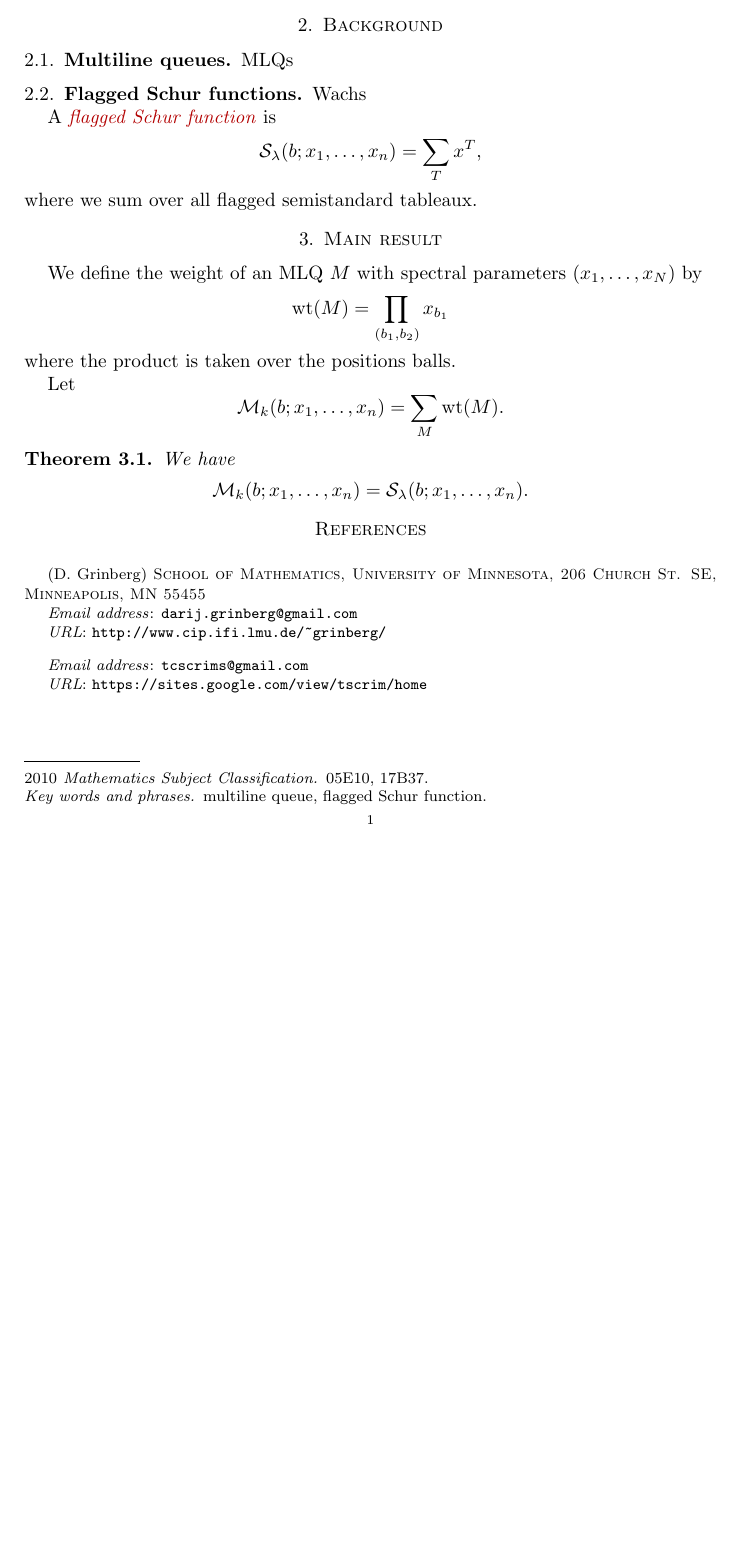
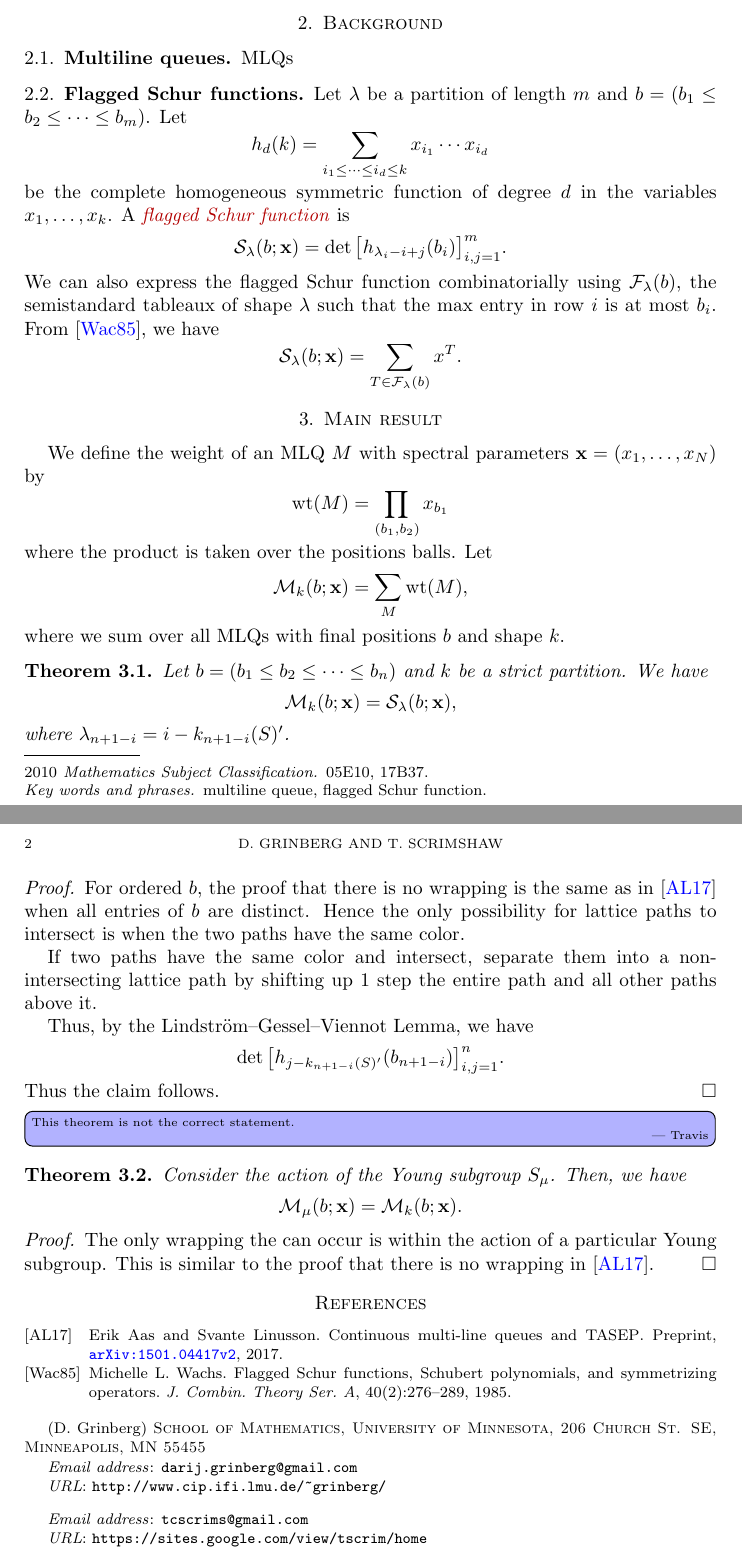
Before and after one commit to darijgr/schur-mlq, a LaTeX paper (mlqs.tex): part of the page before the commit and two parts of pages 1 and 2 of 2 after it, the two joined at a grey line, cut so that both start at the same text, the shorter picture padded with empty space. Compiled offline with pdfLaTeX.

Commit message:
Adding background on flagged Schur functions and sketch of results and proof.

```diff
--- a/mlqs.tex
+++ b/mlqs.tex
@@ -31,7 +31,10 @@
 \DeclareMathOperator{\ch}{ch} % character
 \DeclareMathOperator{\gr}{gr} % grading
 
+\newcommand{\xx}{\mathbf{x}}
+
 \newcommand{\mcA}{\mathcal{A}}
+\newcommand{\mcF}{\mathcal{F}}
 \newcommand{\mcM}{\mathcal{M}}
 
 \newcommand{\ZZ}{\mathbb{Z}}
@@ -197,13 +200,21 @@ MLQs
 
 \subsection{Flagged Schur functions}
 
-Wachs
-
+Let $\lambda$ be a partition of length $m$ and $b = (b_1 \leq b_2 \leq \cdots \leq b_m)$.
+Let
+\[
+h_d(k) = \sum_{i_1 \leq \cdots \leq i_d \leq k} x_{i_1} \cdots x_{i_d}
+\]
+be the complete homogeneous symmetric function of degree $d$ in the variables $x_1, \dotsc, x_k$.
 A \defn{flagged Schur function} is
 \[
-\fs_{\lambda}(b; x_1, \dotsc, x_n) = \sum_T x^T,
+\fs_{\lambda}(b; \xx) = \det\big[ h_{\lambda_i - i + j}(b_i) \bigr]_{i,j=1}^m.
 \]
-where we sum over all flagged semistandard tableaux.
+We can also express the flagged Schur function combinatorially using $\mcF_{\lambda}(b)$, the semistandard tableaux of shape $\lambda$ such that the max entry in row $i$ is at most $b_i$.
+From~\cite{Wachs85}, we have
+\[
+\fs_{\lambda}(b; \xx) = \sum_{T \in \mcF_{\lambda}(b)} x^T.
+\]
 
 
 
@@ -216,23 +227,53 @@ where we sum over all flagged semistandard tableaux.
 \section{Main result}
 \label{sec:result}
 
-We define the weight of an MLQ $M$ with spectral parameters $(x_1, \dotsc, x_N)$ by
+We define the weight of an MLQ $M$ with spectral parameters $\xx = (x_1, \dotsc, x_N)$ by
 \[
 \wt(M) = \prod_{(b_1,b_2)} x_{b_1}
 \]
 where the product is taken over the positions balls.
-
 Let
 \[
-\mcM_k(b; x_1, \dotsc, x_n) = \sum_M \wt(M).
+\mcM_k(b; \xx) = \sum_M \wt(M),
 \]
+where we sum over all MLQs with final positions $b$ and shape $k$.
 
 \begin{thm}
+Let $b = (b_1 \leq b_2 \leq \cdots \leq b_n)$ and $k$ be a strict partition.
 We have
 \[
-\mcM_k(b; x_1, \dotsc, x_n) = \fs_{\lambda}(b; x_1, \dotsc, x_n).
+\mcM_k(b; \xx) = \fs_{\lambda}(b; \xx),
+\]
+where $\lambda_{n+1-i} = i - k_{n+1-i}(S)'$.
+\end{thm}
+
+\begin{proof}
+For ordered $b$, the proof that there is no wrapping is the same as in~\cite{AasLin17} when all entries of $b$ are distinct.
+Hence the only possibility for lattice paths to intersect is when the two paths have the same color.
+
+If two paths have the same color and intersect, separate them into a non-intersecting lattice path by shifting up 1 step the entire path and all other paths above it.
+
+Thus, by the Lindstr\"om--Gessel--Viennot Lemma, we have
+\[
+\det\big[ h_{j-k_{n+1-i}(S)'}(b_{n+1-i}) \bigr]_{i,j=1}^n.
+\]
+Thus the claim follows.
+\end{proof}
+
+\Travis{This theorem is not the correct statement.}
+
+\begin{thm}
+Consider the action of the Young subgroup $S_{\mu}$.
+Then, we have
+\[
+\mcM_{\mu}(b; \xx) = \mcM_k(b; \xx).
 \]
 \end{thm}
+
+\begin{proof}
+The only wrapping the can occur is within the action of a particular Young subgroup.
+This is similar to the proof that there is no wrapping in~\cite{AasLin17}.
+\end{proof}
 
 
 
```
Also changed, not shown: 1 other file.
